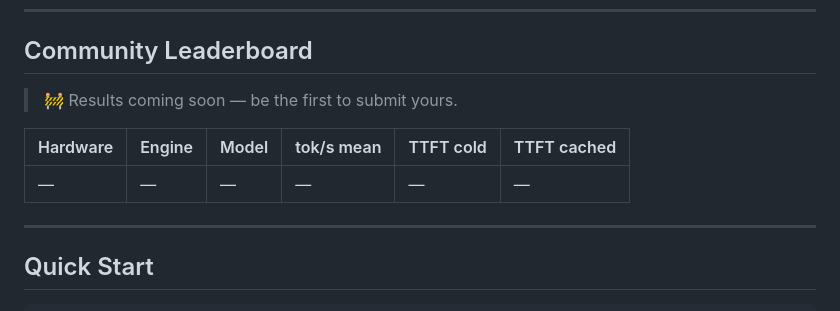
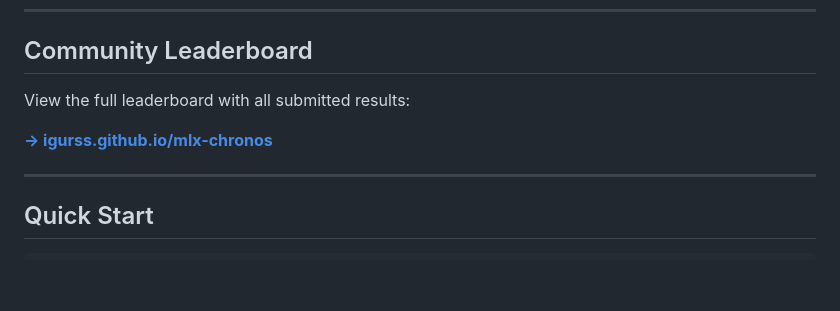
Before and after one commit to igurss/mlx-chronos, a Markdown page: README.md, the part around the change. Rendered like a GitHub page; blank space fills up the shorter version.

Commit message:
docs: replace static leaderboard table with link to GitHub Pages

```diff
--- a/README.md
+++ b/README.md
@@ -51,11 +51,9 @@ and max. Results are saved as structured JSON ready for community submission.
 
 ## Community Leaderboard
 
-> 🚧 Results coming soon — be the first to submit yours.
+View the full leaderboard with all submitted results:
 
-| Hardware | Engine | Model | tok/s mean | TTFT cold | TTFT cached |
-|----------|--------|-------|------------|-----------|-------------|
-| — | — | — | — | — | — |
+**[→ igurss.github.io/mlx-chronos](https://igurss.github.io/mlx-chronos)**
 
 ---
 
```
